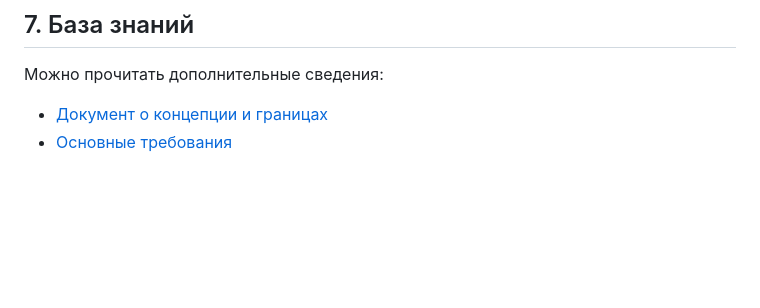
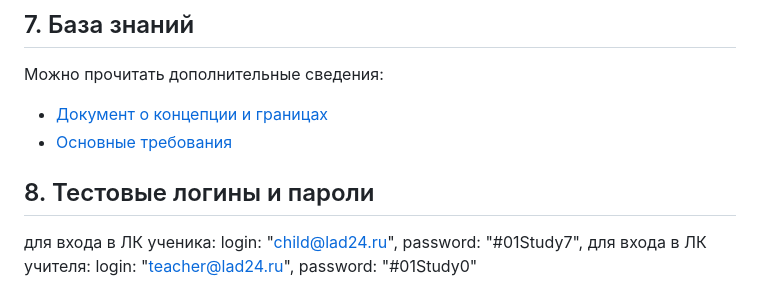
Before and after one commit to LebedevASS/school_48, a Markdown page: readme.md, the part around the change. Rendered like a GitHub page; blank space fills up the shorter version.

```diff
--- a/readme.md
+++ b/readme.md
@@ -64,3 +64,11 @@ API нет.
 Можно прочитать дополнительные сведения:
 * [Документ о концепции и границах](https://docs.google.com/document/d/19q9WAfxAyUAuRWV0lXXiAKiL2v5nuM8Fw7O-zZdBO4Y/edit?usp=sharing)
 * [Основные требования](https://docs.google.com/document/d/1N0tXM5XRDls5zBzBOWQmXOCn9p0UCIhVfGegWIOXhlE/edit?usp=sharing)
+
+## 8. Тестовые логины и пароли
+для входа в ЛК ученика:
+      login: "child@lad24.ru",
+      password: "#01Study7",
+для входа в ЛК учителя:
+      login: "teacher@lad24.ru",
+      password: "#01Study0"
```
